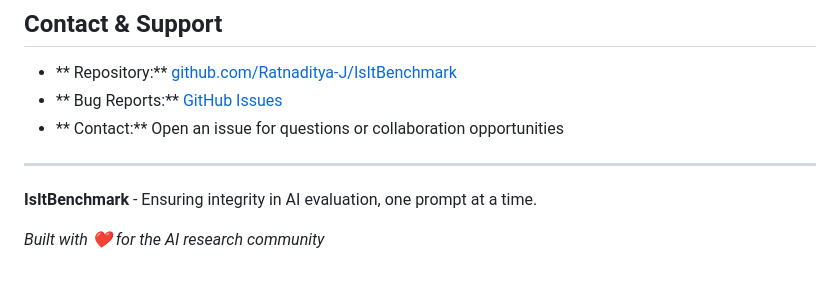
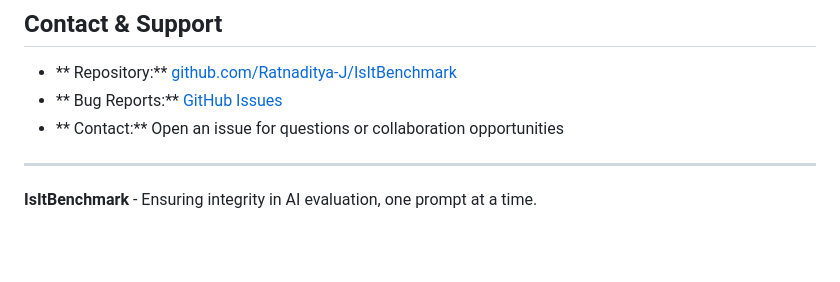
Before and after one commit to Ratnaditya-J/IsItBenchmark, a Markdown page: README.md, the part around the change. GitHub-like rendering; blank space fills up the shorter version.

Commit message:
Update README.md
Minoir edits

```diff
--- a/README.md
+++ b/README.md
@@ -463,5 +463,3 @@ This project is licensed under the MIT License - see the [LICENSE](LICENSE) file
 ---
 
 **IsItBenchmark** - Ensuring integrity in AI evaluation, one prompt at a time.
-
-*Built with ❤️ for the AI research community*
```
